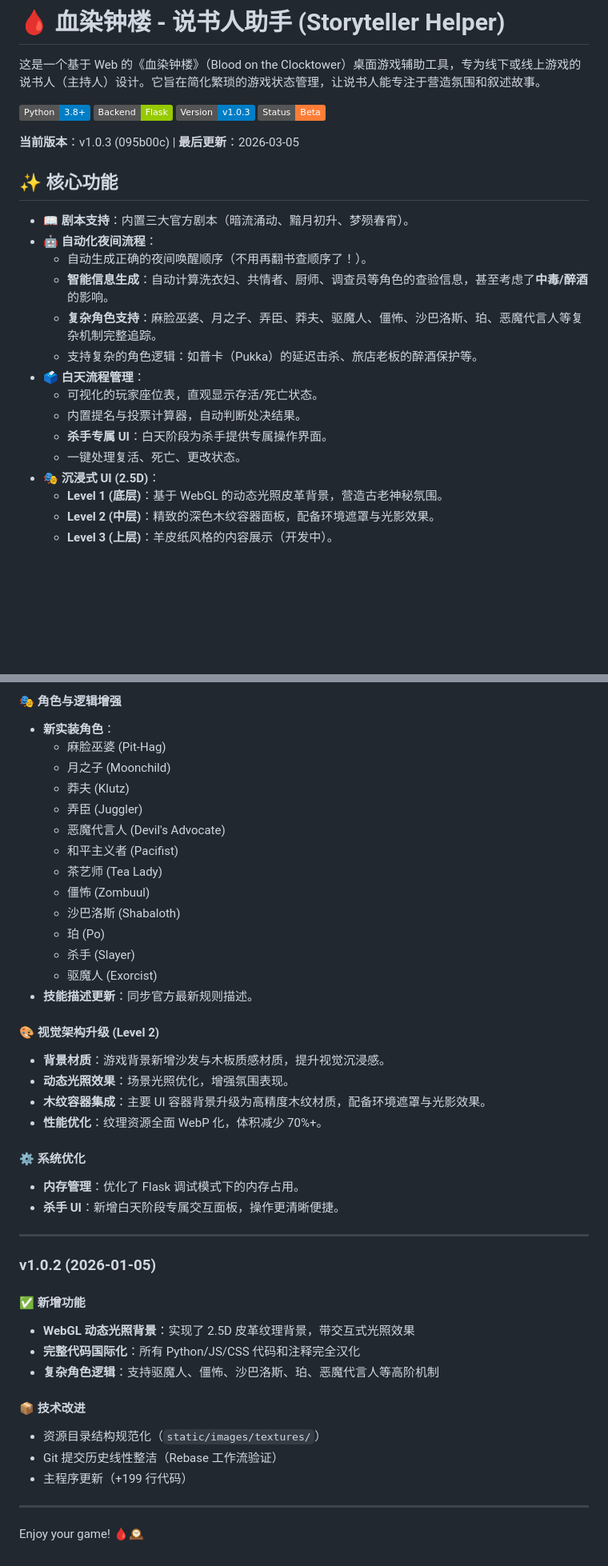
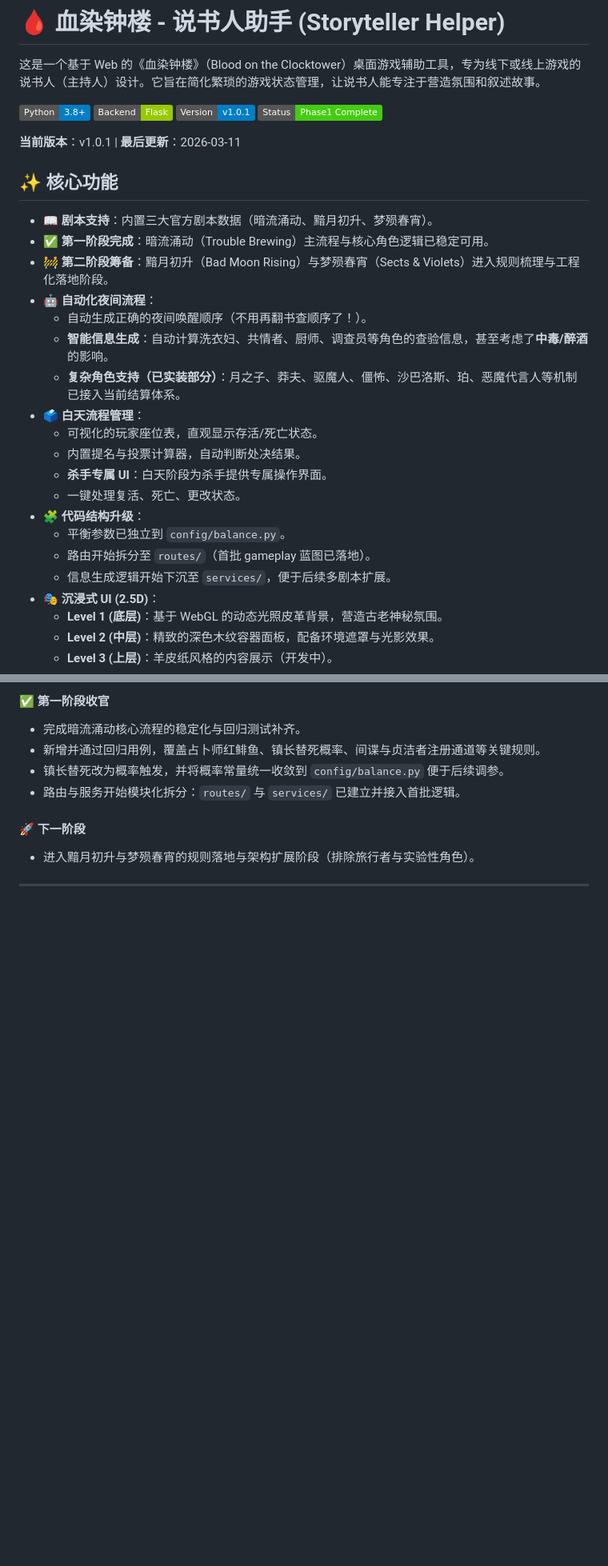
Before and after one commit to Suzushi/blood_on_the_clocktower_player, a Markdown page: README.md, 2 parts joined by grey strips. Shown at 80% size. Rendered like a GitHub page; badges without logos; blank space fills up the shorter version.

Commit message:
version1.0.1

```diff
--- a/README.md
+++ b/README.md
@@ -4,24 +4,29 @@
 
 ![Python](https://img.shields.io/badge/Python-3.8+-blue.svg)
 ![Flask](https://img.shields.io/badge/Backend-Flask-green.svg)
-![Version](https://img.shields.io/badge/Version-v1.0.3-blue.svg)
-![Status](https://img.shields.io/badge/Status-Beta-orange.svg)
+![Version](https://img.shields.io/badge/Version-v1.0.1-blue.svg)
+![Status](https://img.shields.io/badge/Status-Phase1%20Complete-brightgreen.svg)
 
-**当前版本**：v1.0.3 (095b00c) | **最后更新**：2026-03-05
+**当前版本**：v1.0.1 | **最后更新**：2026-03-11
 
 ## ✨ 核心功能
 
-- **📖 剧本支持**：内置三大官方剧本（暗流涌动、黯月初升、梦殒春宵）。
+- **📖 剧本支持**：内置三大官方剧本数据（暗流涌动、黯月初升、梦殒春宵）。
+- **✅ 第一阶段完成**：暗流涌动（Trouble Brewing）主流程与核心角色逻辑已稳定可用。
+- **🚧 第二阶段筹备**：黯月初升（Bad Moon Rising）与梦殒春宵（Sects & Violets）进入规则梳理与工程化落地阶段。
 - **🤖 自动化夜间流程**：
   - 自动生成正确的夜间唤醒顺序（不用再翻书查顺序了！）。
   - **智能信息生成**：自动计算洗衣妇、共情者、厨师、调查员等角色的查验信息，甚至考虑了**中毒/醉酒**的影响。
-  - **复杂角色支持**：麻脸巫婆、月之子、弄臣、莽夫、驱魔人、僵怖、沙巴洛斯、珀、恶魔代言人等复杂机制完整追踪。
-  - 支持复杂的角色逻辑：如普卡（Pukka）的延迟击杀、旅店老板的醉酒保护等。
+  - **复杂角色支持（已实装部分）**：月之子、莽夫、驱魔人、僵怖、沙巴洛斯、珀、恶魔代言人等机制已接入当前结算体系。
 - **🗳️ 白天流程管理**：
   - 可视化的玩家座位表，直观显示存活/死亡状态。
   - 内置提名与投票计算器，自动判断处决结果。
   - **杀手专属 UI**：白天阶段为杀手提供专属操作界面。
   - 一键处理复活、死亡、更改状态。
+- **🧩 代码结构升级**：
+  - 平衡参数已独立到 `config/balance.py`。
+  - 路由开始拆分至 `routes/`（首批 gameplay 蓝图已落地）。
+  - 信息生成逻辑开始下沉至 `services/`，便于后续多剧本扩展。
 - **🎭 沉浸式 UI (2.5D)**：
   - **Level 1 (底层)**：基于 WebGL 的动态光照皮革背景，营造古老神秘氛围。
   - **Level 2 (中层)**：精致的深色木纹容器面板，配备环境遮罩与光影效果。
@@ -114,57 +119,13 @@ Werkzeug==2.3.0
 
-#### 🎭 角色与逻辑增强
+#### ✅ 第一阶段收官
 
-- **新实装角色**：
-  - 麻脸巫婆 (Pit-Hag)
-  - 月之子 (Moonchild)
-  - 莽夫 (Klutz)
-  - 弄臣 (Juggler)
-  - 恶魔代言人 (Devil's Advocate)
-  - 和平主义者 (Pacifist)
-  - 茶艺师 (Tea Lady)
-  - 僵怖 (Zombuul)
-  - 沙巴洛斯 (Shabaloth)
-  - 珀 (Po)
-  - 杀手 (Slayer)
-  - 驱魔人 (Exorcist)
-- **技能描述更新**：同步官方最新规则描述。
+- 完成暗流涌动核心流程的稳定化与回归测试补齐。
+- 新增并通过回归用例，覆盖占卜师红鲱鱼、镇长替死概率、间谍与贞洁者注册通道等关键规则。
+- 镇长替死改为概率触发，并将概率常量统一收敛到 `config/balance.py` 便于后续调参。
+- 路由与服务开始模块化拆分：`routes/` 与 `services/` 已建立并接入首批逻辑。
 
-#### 🎨 视觉架构升级 (Level 2)
+#### 🚀 下一阶段
 
-- **背景材质**：游戏背景新增沙发与木板质感材质，提升视觉沉浸感。
-- **动态光照效果**：场景光照优化，增强氛围表现。
-- **木纹容器集成**：主要 UI 容器背景升级为高精度木纹材质，配备环境遮罩与光影效果。
-- **性能优化**：纹理资源全面 WebP 化，体积减少 70%+。
-
-#### ⚙️ 系统优化
-
-- **内存管理**：优化了 Flask 调试模式下的内存占用。
-- **杀手 UI**：新增白天阶段专属交互面板，操作更清晰便捷。
+- 进入黯月初升与梦殒春宵的规则落地与架构扩展阶段（排除旅行者与实验性角色）。
 
 ---
-
-### v1.0.2 (2026-01-05)
-
-#### ✅ 新增功能
-
-- **WebGL 动态光照背景**：实现了 2.5D 皮革纹理背景，带交互式光照效果
-- **完整代码国际化**：所有 Python/JS/CSS 代码和注释完全汉化
-- **复杂角色逻辑**：支持驱魔人、僵怖、沙巴洛斯、珀、恶魔代言人等高阶机制
-
-#### 📦 技术改进
-
-- 资源目录结构规范化（`static/images/textures/`）
-- Git 提交历史线性整洁（Rebase 工作流验证）
-- 主程序更新（+199 行代码）
-
----
-
-Enjoy your game! 🩸🕰️
-
-<!--
-📌 README 维护指南：
-1. 请勿直接删除旧版本的更新日志。
-2. 每次版本更新时，请在顶部添加新的版本区块（如 v1.0.4）。
-3. 新内容应与旧内容进行“融合更新”：保留历史脉络，同时优化措辞，体现功能的演进。
-4. 保持格式统一，确保文档的时间线清晰可读。
--->
```
Also changed, not shown: other parts of README.md (+2 -2 lines).
